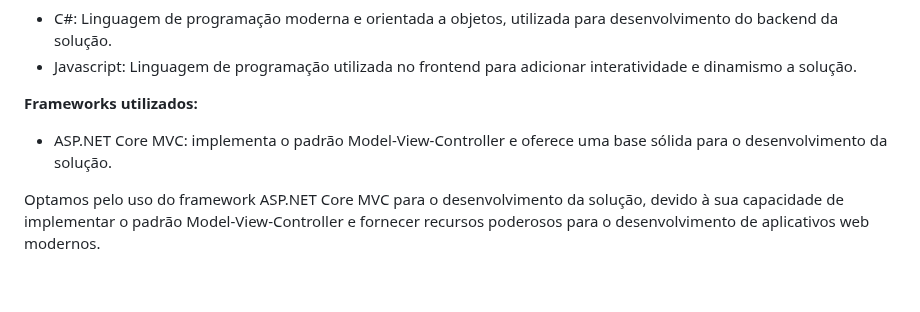
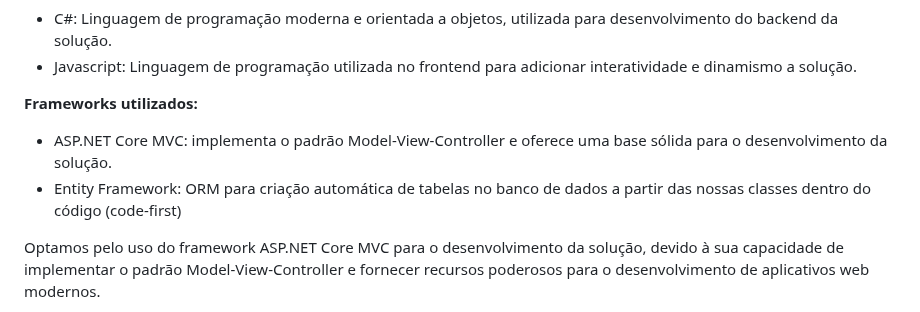
Before and after one commit to ICEI-PUC-Minas-PMV-ADS/Financas-na-mao, a Markdown page: docs/05-Arquitetura da Solução.md, the part around the change. Rendered like a GitHub page; blank space fills up the shorter version.

```diff
--- a/docs/05-Arquitetura da Solução.md
+++ b/docs/05-Arquitetura da Solução.md
@@ -34,6 +34,7 @@ O projeto da base de dados corresponde à representação das entidades e relaci
 
 **Frameworks utilizados:**
 * ASP.NET Core MVC: implementa o padrão Model-View-Controller e oferece uma base sólida para o desenvolvimento da solução.
+* Entity Framework: ORM para criação automática de tabelas no banco de dados a partir das nossas classes dentro do código (code-first)
 
 Optamos pelo uso do framework ASP.NET Core MVC para o desenvolvimento da solução, devido à sua capacidade de implementar o padrão Model-View-Controller e fornecer recursos poderosos para o desenvolvimento de aplicativos web modernos.
 
```
